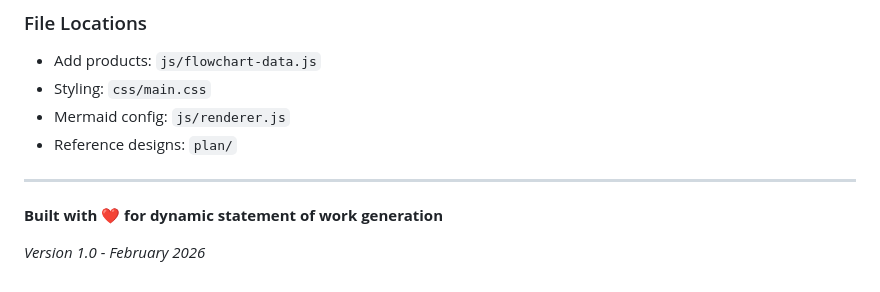
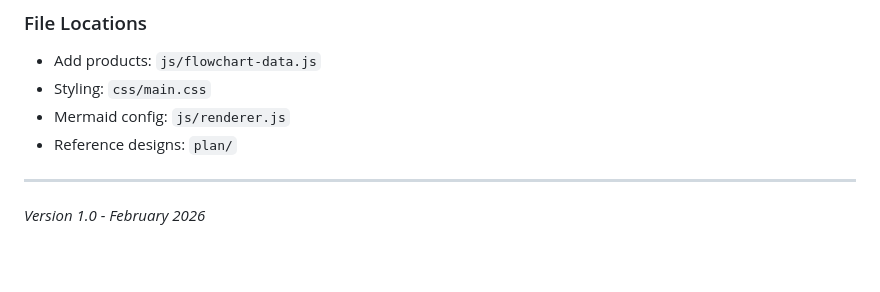
Before and after one commit to timLP79/dynamic-sow, a Markdown page: README.md, the part around the change. GitHub-like rendering; blank space fills up the shorter version.

Commit message:
Update Readme to current

```diff
--- a/README.md
+++ b/README.md
@@ -339,6 +339,4 @@ python3 -m http.server 8000
 
 ---
 
-**Built with ❤️ for dynamic statement of work generation**
-
 *Version 1.0 - February 2026*
```
